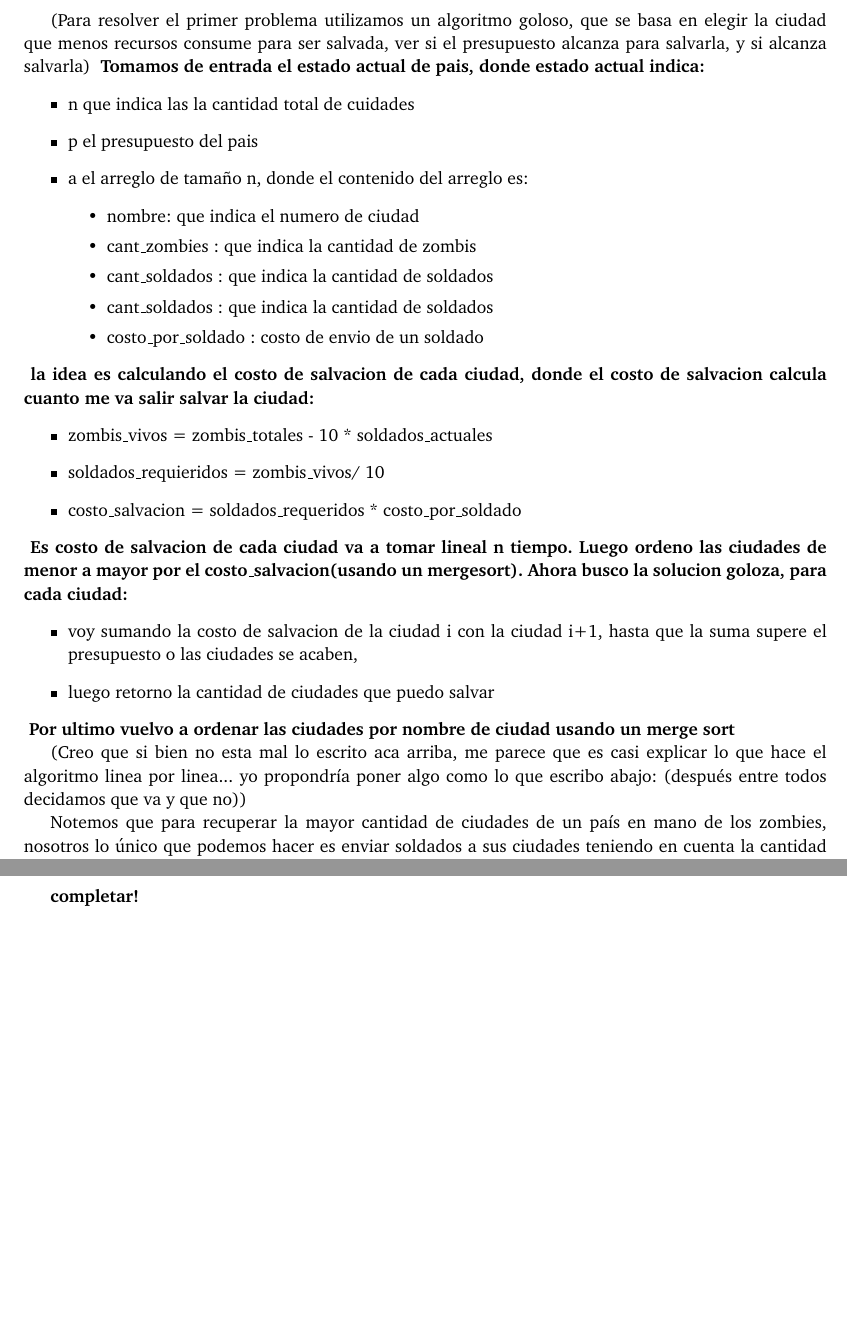
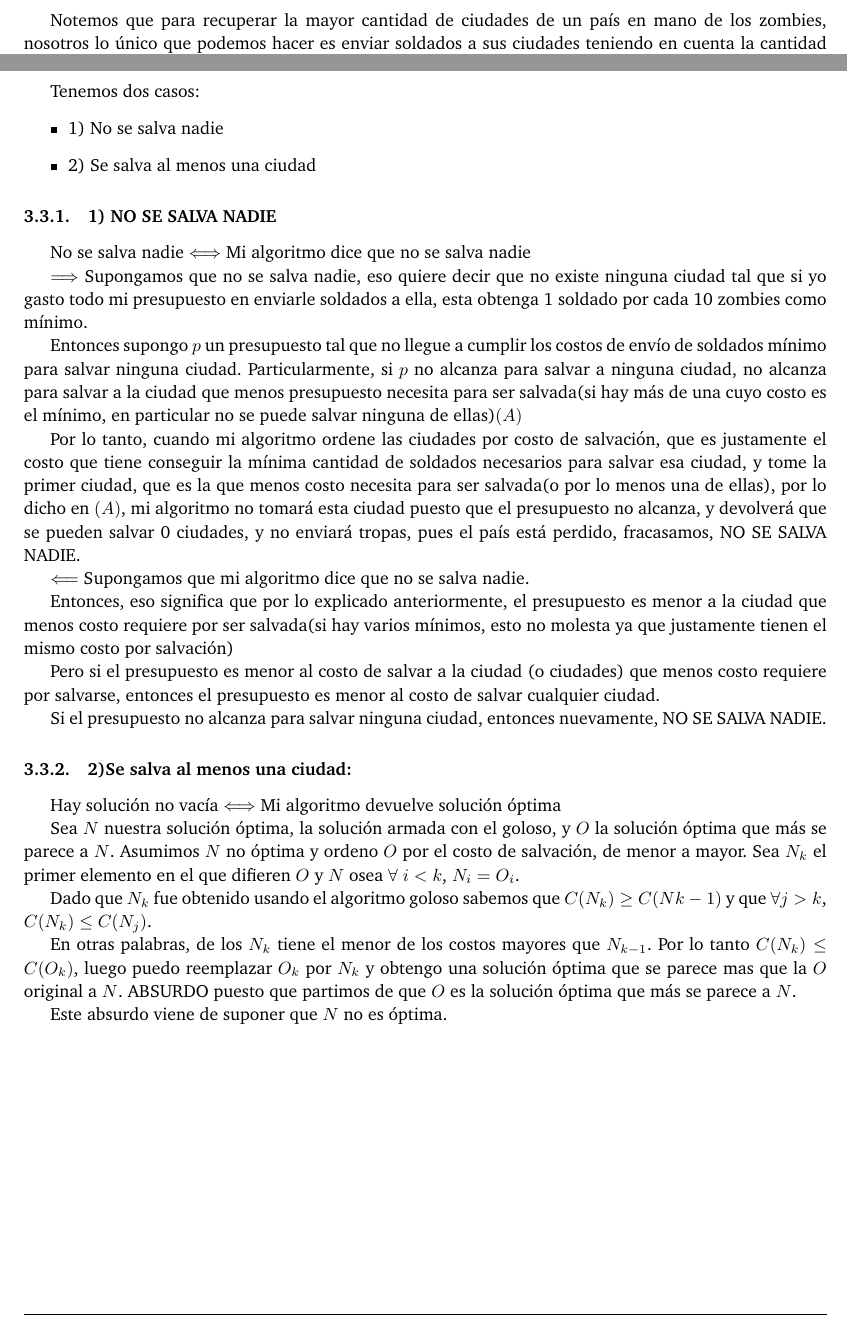
Before and after one commit to giselabelen/algo3, a LaTeX paper (TP1/algo3-latex-master/informe/informe.tex, which reads TP1/algo3-latex-master/informe/problema1.tex): two parts of pages 7 and 9 of 31 before the commit and two parts of pages 7 and 8 of 30 after it, joined at a grey line, cut at the place of the change, the shorter picture padded with empty space. Compiled offline with pdfLaTeX; a LaTeX package or settings file that is missing is left out.

Commit message:
cosas subidas al latex, demo lista y explicacion muy cerca

```diff
--- a/TP1/algo3-latex-master/informe/problema1.tex
+++ b/TP1/algo3-latex-master/informe/problema1.tex
@@ -37,47 +37,6 @@ La manera de salvar una cuidad es la siguiente:
 
 \vspace*{0.3cm}
 
-
-(Para resolver el primer problema utilizamos un algoritmo goloso, que se basa en elegir la ciudad que menos recursos consume para ser salvada, ver si el presupuesto alcanza para salvarla, y si alcanza salvarla)
-\textbf{
-Tomamos de entrada el estado actual de pais, donde estado actual indica:
-}
-\begin{itemize}
-   \item  n que indica las la cantidad total de cuidades
-   \item p el presupuesto del pais
-   \item a el arreglo de tamaño n, donde el contenido del arreglo es:
-   \begin{itemize}
-		\item nombre: que indica el numero de ciudad
-		\item cant_zombies : que indica la cantidad de zombis
-		\item cant_soldados : que indica la cantidad de soldados
-		\item cant_soldados : que indica la cantidad de soldados
-		\item costo_por_soldado : costo de envio de un soldado
-   \end{itemize}
-\end{itemize}
-\textbf{
-la idea es calculando el costo de salvacion de cada ciudad, donde el costo de salvacion calcula
-cuanto me va salir salvar la ciudad:
-}
-\begin{itemize}
-   \item  zombis_vivos = zombis_totales - 10 * soldados_actuales
-   \item  soldados_requieridos = zombis_vivos/ 10
-   \item costo_salvacion = soldados_requeridos * costo_por_soldado
-\end{itemize}
-\textbf{
-Es costo de salvacion de cada ciudad va a tomar lineal n tiempo. Luego ordeno las ciudades de menor a mayor
-por el costo_salvacion(usando un mergesort). Ahora busco la solucion goloza, para cada ciudad:
-}
-\begin{itemize}
-	\item voy sumando la costo de salvacion de la ciudad i con la ciudad i+1, hasta que la suma
-	supere el presupuesto o las ciudades se acaben,
-	\item luego retorno la cantidad de ciudades que puedo salvar
-\end{itemize}
-\textbf{
-Por ultimo vuelvo a ordenar las ciudades por nombre de ciudad usando un merge sort
-}
-
-(Creo que si bien no esta mal lo escrito aca arriba, me parece que es casi explicar lo que hace el algoritmo linea por linea... yo propondría poner algo como lo que escribo abajo: (después entre todos decidamos que va y que no))
-
 Notemos que para recuperar la mayor cantidad de ciudades de un país en mano de los zombies, nosotros lo único que podemos hacer es enviar soldados a sus ciudades teniendo en cuenta la cantidad de soldados que esta ciudad posee por si misma. Como esto es la guerra, no tiene ningún sentido envíar soldados a una ciudad sino aseguramos que esta se salvará, puesto que es un desperdicio de presupuesto y vidas humanas. Por otro lado, debido a que queremos salvar la mayor cantidad de ciudades, y sabemos que para salvar una ciudad necesitamos como MINIMO 1 soldado por cada diez zombies, si enviamos soldados a una ciudad, nos aseguraremos de enviar la menor cantidad de soldados posibles, asi ahorramos recursos que podrán ser utilizados en otra ciudad. Tomando en cuenta todo lo antes dicho, para resolver este problema, la idea será primero tener conocimiento de cuanto cuesta salvar cada ciudad. Para esto, basta hacer la siguiente cuenta por cada ciudad (las variables abajo expuestas no pertenecen al algoritmo, son simplemente a modo de ayuda para entender que se hace):
 \begin{itemize}
    \item  zombis_vivos = zombis_totales - 10 * soldados_atrincherados_de_la_ciudad
@@ -99,7 +58,45 @@ Luego de saber estos costos, se deberá ordenar las ciudades de menor a mayor re
 
 \vspace*{0.3cm}
 
-\textbf{completar!}
+Tenemos dos casos:
+\begin{itemize}
+	\item 1) No se salva nadie
+	\item 2) Se salva al menos una ciudad
+\end{itemize}
+
+\subsubsection{1) NO SE SALVA NADIE}
+
+No se salva nadie $\Longleftrightarrow$ Mi algoritmo dice que no se salva nadie
+
+$\Longrightarrow$ Supongamos que no se salva nadie, eso quiere decir que no existe ninguna ciudad tal que si yo gasto todo mi presupuesto en enviarle soldados a ella, esta obtenga 1 soldado por cada 10 zombies como mínimo.
+
+Entonces supongo $p$ un presupuesto tal que no llegue a cumplir los costos de envío de soldados mínimo para salvar ninguna ciudad.
+Particularmente, si $p$ no alcanza para salvar a ninguna ciudad, no alcanza para salvar a la ciudad que menos presupuesto necesita para ser salvada(si hay más de una cuyo costo es el mínimo, en particular no se puede salvar ninguna de ellas)$(A)$
+
+Por lo tanto, cuando mi algoritmo ordene las ciudades por costo de salvación, que es justamente el costo que tiene conseguir la mínima cantidad de soldados necesarios para salvar esa ciudad, y tome la primer ciudad, que es la que menos costo necesita para ser salvada(o por lo menos una de ellas), por lo dicho en $(A)$, mi algoritmo no tomará esta ciudad puesto que el presupuesto no alcanza, y devolverá que se pueden salvar 0 ciudades, y no enviará tropas, pues el país está perdido, fracasamos, NO SE SALVA NADIE.
+
+$\Longleftarrow$ Supongamos que mi algoritmo dice que no se salva nadie.
+
+Entonces, eso significa que por lo explicado anteriormente, el presupuesto es menor a la ciudad que menos costo requiere por ser salvada(si hay varios mínimos, esto no molesta ya que justamente tienen el mismo costo por salvación)
+
+Pero si el presupuesto es menor al costo de salvar a la ciudad (o ciudades) que menos costo requiere por salvarse, entonces el presupuesto es menor al costo de salvar cualquier ciudad.
+
+Si el presupuesto no alcanza para salvar ninguna ciudad, entonces nuevamente, NO SE SALVA NADIE.
+
+\subsubsection{2)Se salva al menos una ciudad:}
+
+Hay solución no vacía $\Longleftrightarrow$ Mi algoritmo devuelve solución óptima
+
+Sea $N$ nuestra solución óptima, la solución armada con el goloso, y $O$ la solución óptima que más se parece a $N$. Asumimos $N$ no óptima y ordeno $O$ por el costo de salvación, de menor a mayor.
+Sea $N_{k}$ el primer elemento en el que difieren $O$ y $N$ osea $\forall$ $i<k$, $N_{i}=O_{i}$.
+
+Dado que $N_{k}$ fue obtenido usando el algoritmo goloso sabemos que $C(N_{k}) \geq C(N{k-1})$ y que $\forall j>k$, $C(N_{k})\leq C(N_{j})$.
+
+En otras palabras, de los $N_{k}$ tiene el menor de los costos mayores que $N_{k-1}$. Por lo tanto $C(N_{k})\leq C(O_{k})$, luego puedo reemplazar $O_{k}$ por $N_{k}$ y obtengo una solución óptima que se parece mas que la $O$ original a $N$. ABSURDO puesto que partimos de que $O$ es la solución óptima que más se parece a $N$.
+
+Este absurdo viene de suponer que $N$ no es óptima.
+
+
 
 
 
```
